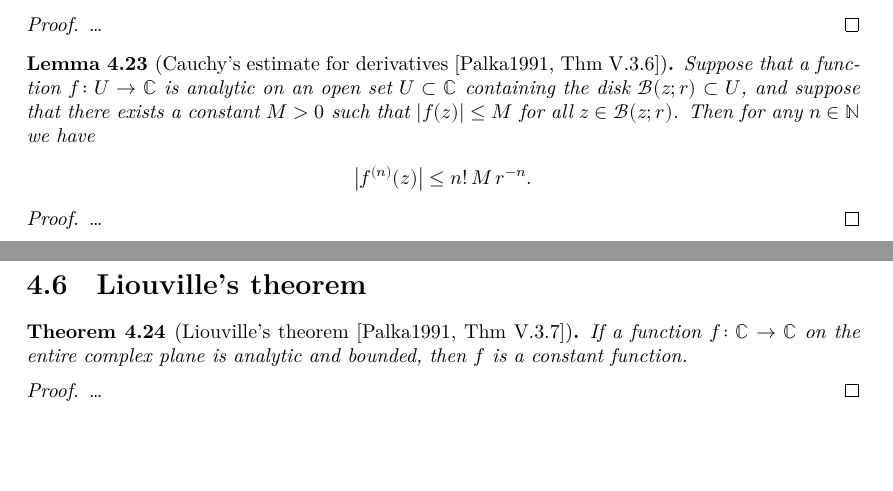
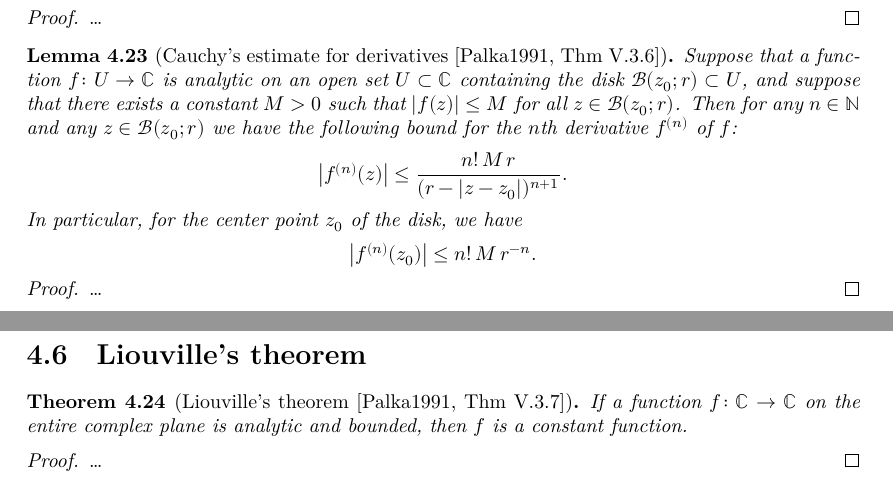
Before and after one commit to kkytola/Complex-analysis-course, a LaTeX thesis (blueprint/src/print.tex, which reads blueprint/src/cauchy_consequences.tex): two parts of pages 23 and 24 of 41, joined at a grey line, cut so that both start at the same text, the shorter picture padded with empty space. Compiled offline with XeLaTeX.

Commit message:
Correct a mistake in Cauchy derivative estimate phrasing.

```diff
--- a/blueprint/src/cauchy_consequences.tex
+++ b/blueprint/src/cauchy_consequences.tex
@@ -101,12 +101,17 @@
   %\lean{}
   % \leanok
   Suppose that a function $f \colon U \to \bC$ is analytic on an open
-  set $U \subset \bC$ containing the disk $\DiskRC{r}{z} \subset U$,
+  set $U \subset \bC$ containing the disk $\DiskRC{r}{z_0} \subset U$,
   and suppose that there exists a constant $M>0$ such that
-  $|f(z)| \le M$ for all $z \in \DiskRC{r}{z}$.
-  Then for any $n \in \bN$ we have
+  $|f(z)| \le M$ for all $z \in \DiskRC{r}{z_0}$.
+  Then for any $n \in \bN$ and any $z \in \DiskRC{r}{z_0}$ we have
+  the following bound for the $n$th derivative $f^{(n)}$ of $f$:
   \begin{align*}
-    \big| f^{(n)}(z) \big| \le n! \, M \, r^{-n} .
+    \big| f^{(n)}(z) \big| \le \frac{n! \, M \, r}{( r - |z-z_0| )^{n+1}} .
+  \end{align*}
+  In particular, for the center point $z_0$ of the disk, we have
+  \begin{align*}
+    \big| f^{(n)}(z_0) \big| \le n! \, M \, r^{-n} .
   \end{align*}
 \end{lemma}
 \begin{proof}
```
